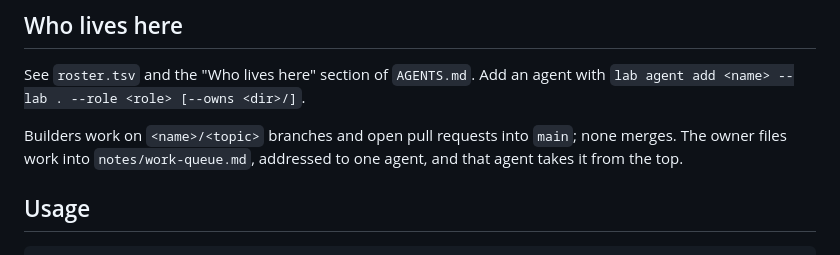
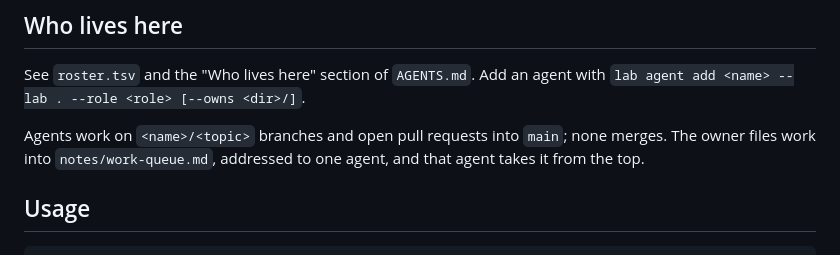
Before and after one commit to olavostauros/lead-finder, a Markdown page: leads/README.md, the part around the change. Rendered like a GitHub page.

```diff
--- a/leads/README.md
+++ b/leads/README.md
@@ -12,7 +12,7 @@ on 2026-10-09, at 80ed4c5.
 See `roster.tsv` and the "Who lives here" section of `AGENTS.md`. Add an
 agent with `lab agent add <name> --lab . --role <role> [--owns <dir>/]`.
 
-Builders work on `<name>/<topic>` branches and open pull requests into
+Agents work on `<name>/<topic>` branches and open pull requests into
 `main`; none merges. The owner files work into `notes/work-queue.md`,
 addressed to one agent, and that agent takes it from the top.
 
```
Also changed, not shown: leads/AGENTS.md (+2 -2 lines), leads/notes/steward.md (+2 -1 lines).
